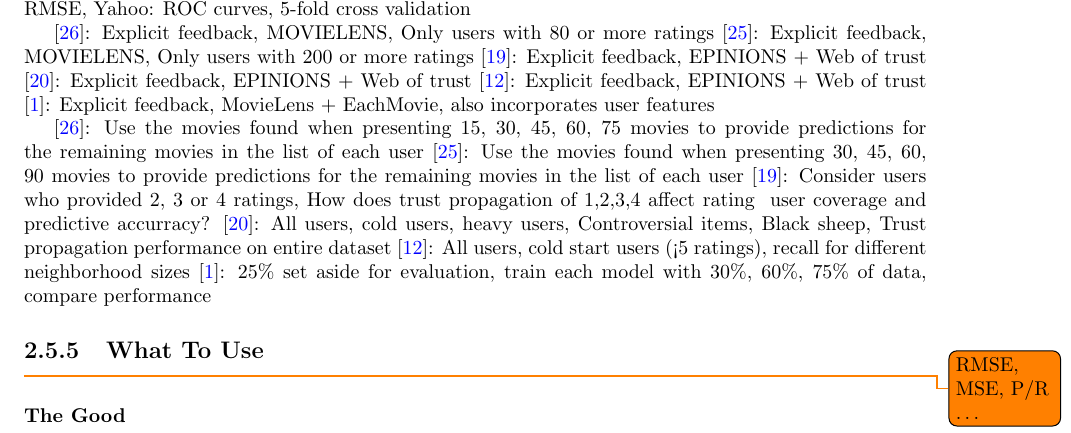
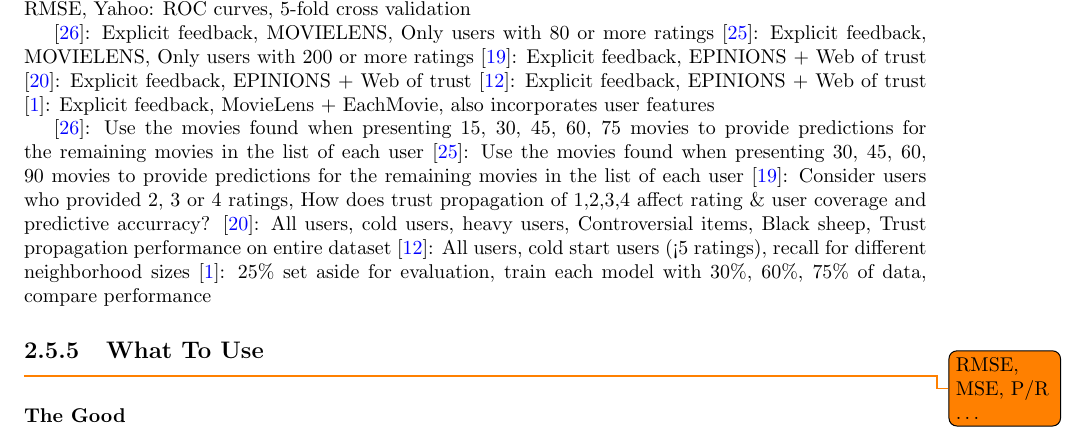
Before and after one commit to mcmhav/muchBazar, a LaTeX document (src/report.tex, which reads src/chapters/02-prestudy/05-evaluation.tex): part of page 40 of 54, cut so that both start at the same text. Compiled offline with pdfLaTeX.

Commit message:
minor build issue

```diff
--- a/src/chapters/02-prestudy/05-evaluation.tex
+++ b/src/chapters/02-prestudy/05-evaluation.tex
@@ -141,7 +141,7 @@ knowing which items are undesired by a user \cite{Hu2008}.
 
 \cite{Rashid2008}: Use the movies found when presenting 15, 30, 45, 60, 75 movies to provide predictions for the remaining movies in the list of each user
 \cite{Rashid2002}: Use the movies found when presenting 30, 45, 60, 90 movies to provide predictions for the remaining movies in the list of each user
-\cite{Massa2004}: Consider users who provided 2, 3 or 4 ratings, How does trust propagation of 1,2,3,4 affect rating & user coverage and predictive accurracy?
+\cite{Massa2004}: Consider users who provided 2, 3 or 4 ratings, How does trust propagation of 1,2,3,4 affect rating \& user coverage and predictive accurracy?
 \cite{Massa2007}: All users, cold users, heavy users, Controversial items, Black sheep, Trust propagation performance on entire dataset
 \cite{Jamali2009}: All users, cold start users (<5 ratings), recall for different neighborhood sizes
 \cite{Agarwal2009}: 25\% set aside for evaluation, train each model with 30\%, 60\%, 75\% of data, compare performance
```
